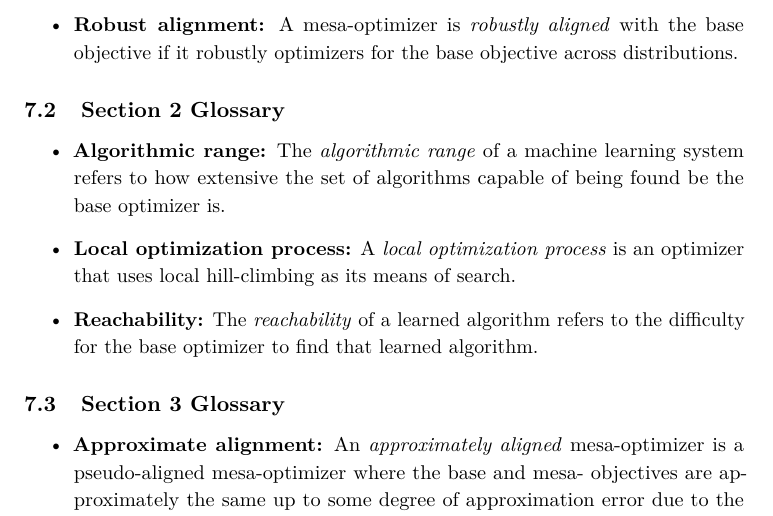
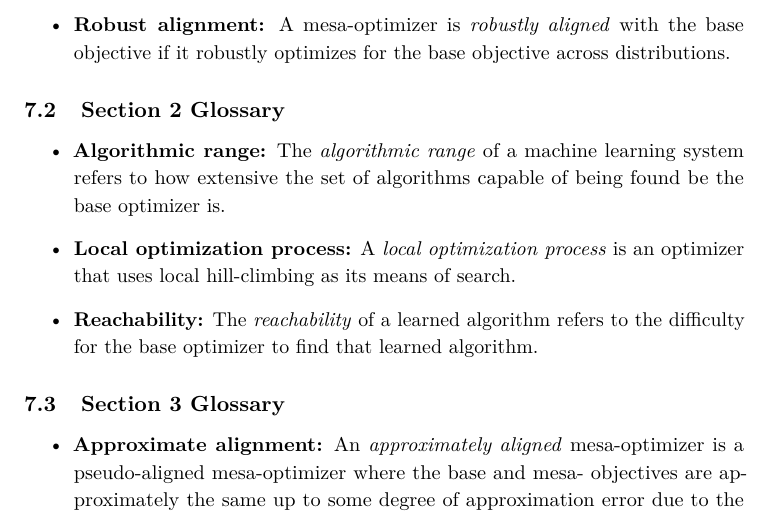
Before and after one commit to evhub/mesa-optimization, a LaTeX document (inner_optimization.tex): part of page 36 of 39, cut so that both start at the same text. Compiled offline with pdfLaTeX.

Commit message:
Fix glossary typo

```diff
--- a/inner_optimization.tex
+++ b/inner_optimization.tex
@@ -572,7 +572,7 @@ Our uncertainty on this matter is a potentially significant hurdle to determinin
 \item \textbf{Optimizer:} An \textit{optimizer} is a system that internally searches through some space of possible outputs, policies, plans, strategies, etc. looking for those that do well according to some internally-represented objective function.
 \item \textbf{Outer alignment:} The \textit{outer alignment problem} is the problem of aligning the base objective of an advanced ML system with the desired goal of the programmers.
 \item \textbf{Pseudo-alignment:} A mesa-optimizer is \textit{pseudo-aligned} with the base objective if it appears aligned on the training data but is not robustly aligned.
-\item \textbf{Robust alignment:} A mesa-optimizer is \textit{robustly aligned} with the base objective if it robustly optimizers for the base objective across distributions.
+\item \textbf{Robust alignment:} A mesa-optimizer is \textit{robustly aligned} with the base objective if it robustly optimizes for the base objective across distributions.
 \end{itemize}
 
 \subsection{Section 2 Glossary}
```
Also changed, not shown: inner_optimization.pdf.
